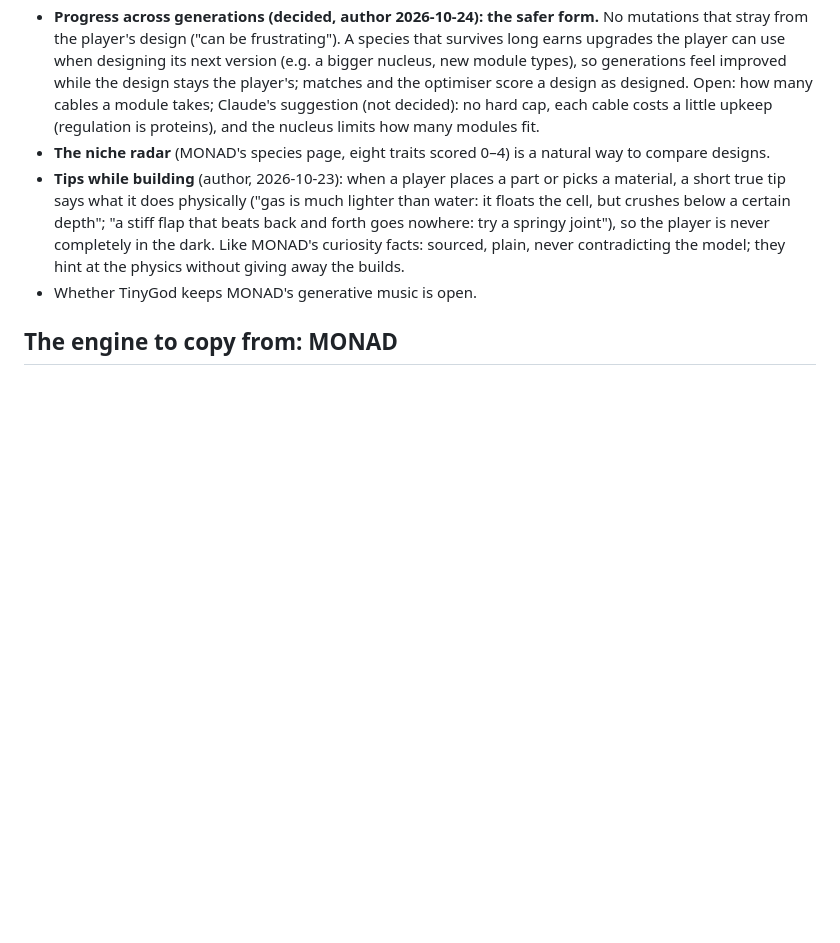
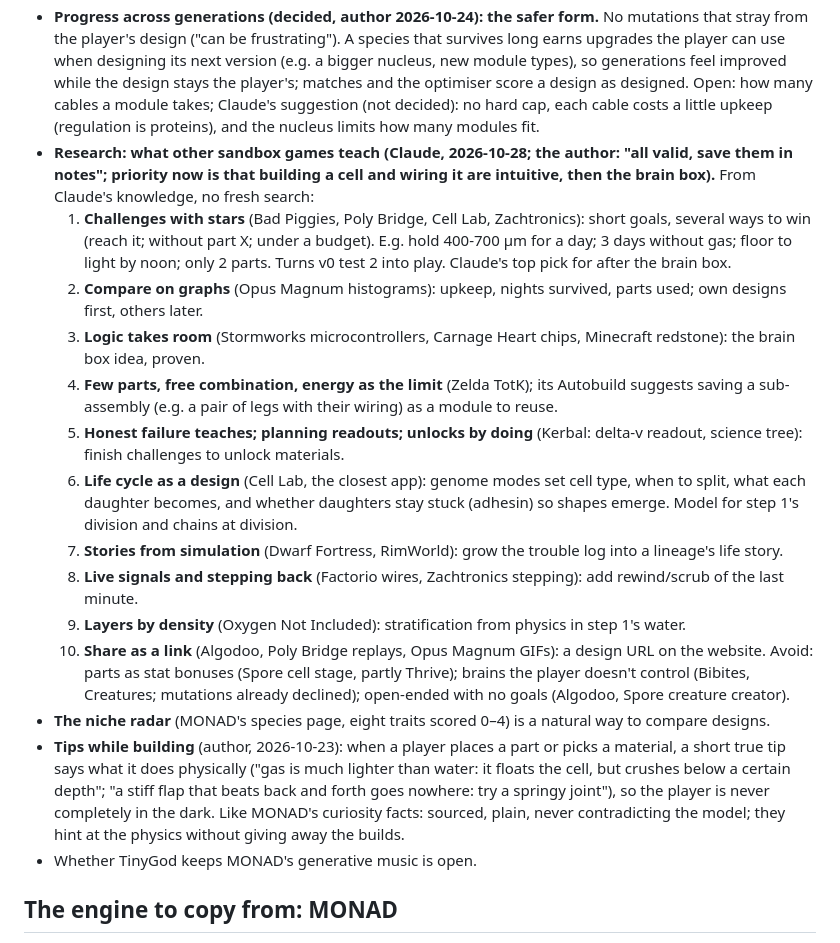
Before and after one commit to vitorhugo1992/tinygod, a Markdown page: CLAUDE.md, the part around the change. GitHub-like rendering; blank space fills up the shorter version.

Commit message:
CLAUDE.md: research notes on sandbox games
Co-Authored-By: Claude Opus 5.5 <noreply@anthropic.com>

```diff
--- a/CLAUDE.md
+++ b/CLAUDE.md
@@ -620,6 +620,26 @@ runs headless in Node for tests (and later the optimiser).
   stays the player's; matches and the optimiser score a design as designed. Open: how many cables a module takes;
   Claude's suggestion (not decided): no hard cap, each cable costs a little upkeep (regulation is proteins), and the
   nucleus limits how many modules fit.
+- **Research: what other sandbox games teach (Claude, 2026-10-28; the author: "all valid, save them in notes"; priority
+  now is that building a cell and wiring it are intuitive, then the brain box).** From Claude's knowledge, no fresh search:
+  1. **Challenges with stars** (Bad Piggies, Poly Bridge, Cell Lab, Zachtronics): short goals, several ways to win
+     (reach it; without part X; under a budget). E.g. hold 400-700 µm for a day; 3 days without gas; floor to light by
+     noon; only 2 parts. Turns v0 test 2 into play. Claude's top pick for after the brain box.
+  2. **Compare on graphs** (Opus Magnum histograms): upkeep, nights survived, parts used; own designs first, others later.
+  3. **Logic takes room** (Stormworks microcontrollers, Carnage Heart chips, Minecraft redstone): the brain box idea, proven.
+  4. **Few parts, free combination, energy as the limit** (Zelda TotK); its Autobuild suggests saving a sub-assembly
+     (e.g. a pair of legs with their wiring) as a module to reuse.
+  5. **Honest failure teaches; planning readouts; unlocks by doing** (Kerbal: delta-v readout, science tree): finish
+     challenges to unlock materials.
+  6. **Life cycle as a design** (Cell Lab, the closest app): genome modes set cell type, when to split, what each
+     daughter becomes, and whether daughters stay stuck (adhesin) so shapes emerge. Model for step 1's division and
+     chains at division.
+  7. **Stories from simulation** (Dwarf Fortress, RimWorld): grow the trouble log into a lineage's life story.
+  8. **Live signals and stepping back** (Factorio wires, Zachtronics stepping): add rewind/scrub of the last minute.
+  9. **Layers by density** (Oxygen Not Included): stratification from physics in step 1's water.
+  10. **Share as a link** (Algodoo, Poly Bridge replays, Opus Magnum GIFs): a design URL on the website.
+  Avoid: parts as stat bonuses (Spore cell stage, partly Thrive); brains the player doesn't control (Bibites,
+  Creatures; mutations already declined); open-ended with no goals (Algodoo, Spore creature creator).
 - **The niche radar** (MONAD's species page, eight traits scored 0–4) is a natural way to compare designs.
 - **Tips while building** (author, 2026-10-23): when a player places a part or picks a material, a short true tip
   says what it does physically ("gas is much lighter than water: it floats the cell, but crushes below a certain
```
